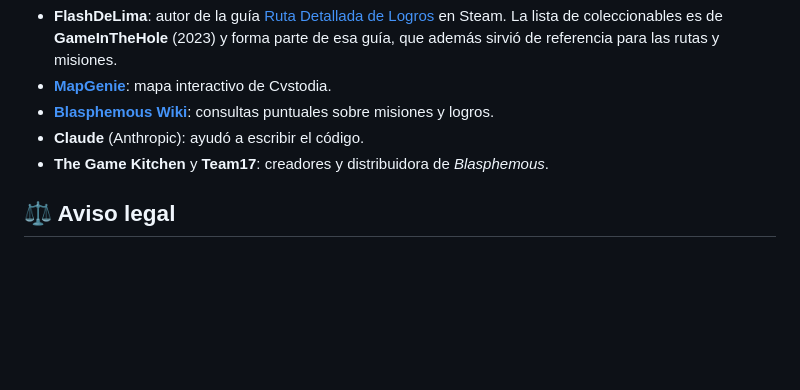
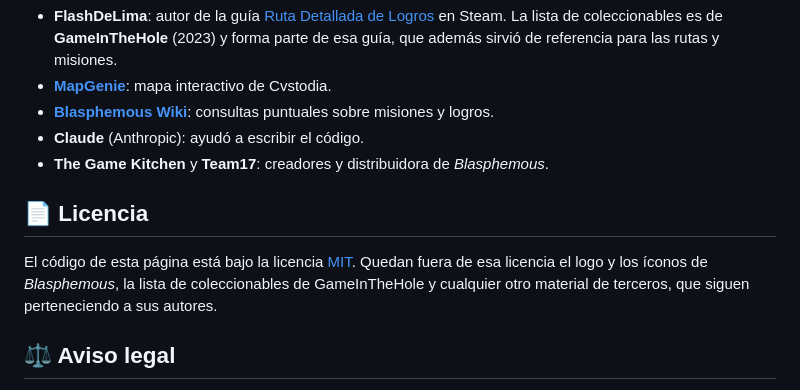
Before and after one commit to Spidermagi/BlasphemousChecklist, a Markdown page: README.md, the part around the change. Drawn GitHub-style; blank space fills up the shorter version.

Commit message:
docs: 📜 update README

```diff
--- a/README.md
+++ b/README.md
@@ -83,6 +83,10 @@ Al abrir una [Issue](https://github.com/Spidermagi/BlasphemousChecklist/issues),
 - **Claude** (Anthropic): ayudó a escribir el código.
 - **The Game Kitchen** y **Team17**: creadores y distribuidora de *Blasphemous*.
 
+## 📄 Licencia
+
+El código de esta página está bajo la licencia [MIT](LICENSE). Quedan fuera de esa licencia el logo y los íconos de *Blasphemous*, la lista de coleccionables de GameInTheHole y cualquier otro material de terceros, que siguen perteneciendo a sus autores.
+
 ## ⚖️ Aviso legal
 
 Proyecto de fans, sin relación oficial con The Game Kitchen ni Team17. *Blasphemous*, su logo y los íconos de los logros pertenecen a sus respectivos dueños y se usan aquí solo con fines informativos. Si algún titular de derechos pide que se retiren, se retirarán.
```
